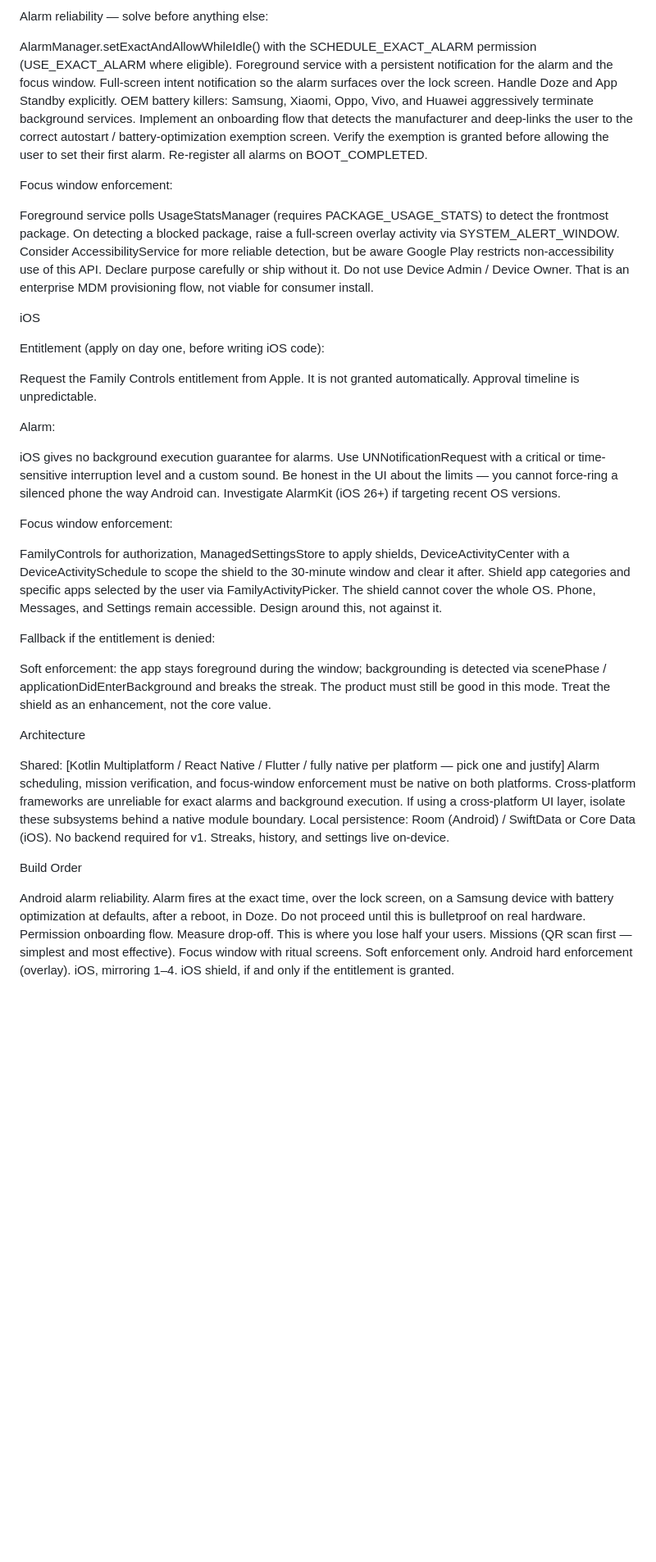
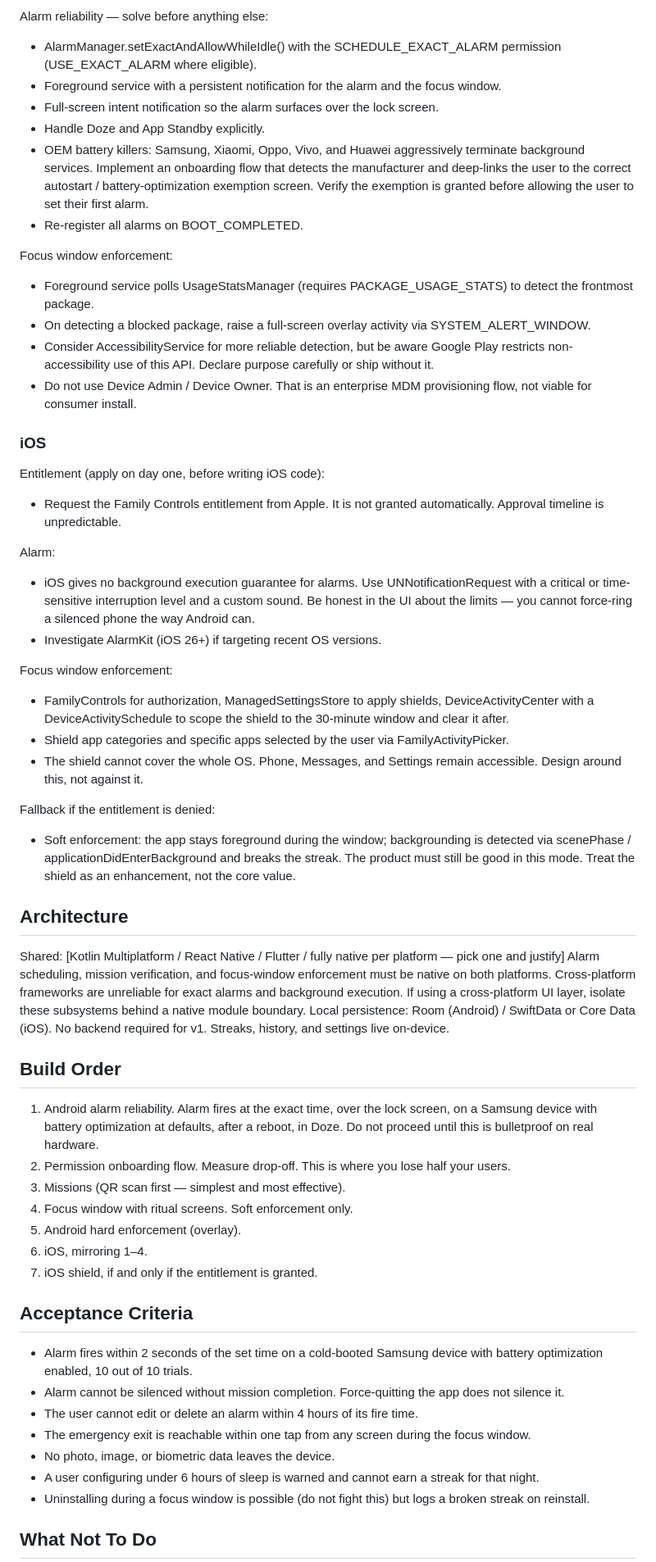
Before and after one commit to syeddaood/excerly, a Markdown page: README.md, the part around one of its changes. Shown at 82% size. GitHub-like rendering; blank space fills up the shorter version.

```diff
--- a/README.md
+++ b/README.md
@@ -70,72 +69,67 @@ Android (build this first)
 
 Alarm reliability — solve before anything else:
 
-
-AlarmManager.setExactAndAllowWhileIdle() with the SCHEDULE_EXACT_ALARM permission (USE_EXACT_ALARM where eligible).
-Foreground service with a persistent notification for the alarm and the focus window.
-Full-screen intent notification so the alarm surfaces over the lock screen.
-Handle Doze and App Standby explicitly.
-OEM battery killers: Samsung, Xiaomi, Oppo, Vivo, and Huawei aggressively terminate background services. Implement an onboarding flow that detects the manufacturer and deep-links the user to the correct autostart / battery-optimization exemption screen. Verify the exemption is granted before allowing the user to set their first alarm.
-Re-register all alarms on BOOT_COMPLETED.
-
+- AlarmManager.setExactAndAllowWhileIdle() with the SCHEDULE_EXACT_ALARM permission (USE_EXACT_ALARM where eligible).
+- Foreground service with a persistent notification for the alarm and the focus window.
+- Full-screen intent notification so the alarm surfaces over the lock screen.
+- Handle Doze and App Standby explicitly.
+- OEM battery killers: Samsung, Xiaomi, Oppo, Vivo, and Huawei aggressively terminate background services. Implement an onboarding flow that detects the manufacturer and deep-links the user to the correct autostart / battery-optimization exemption screen. Verify the exemption is granted before allowing the user to set their first alarm.
+- Re-register all alarms on BOOT_COMPLETED.
 
 Focus window enforcement:
 
+- Foreground service polls UsageStatsManager (requires PACKAGE_USAGE_STATS) to detect the frontmost package.
+- On detecting a blocked package, raise a full-screen overlay activity via SYSTEM_ALERT_WINDOW.
+- Consider AccessibilityService for more reliable detection, but be aware Google Play restricts non-accessibility use of this API. Declare purpose carefully or ship without it.
+- Do not use Device Admin / Device Owner. That is an enterprise MDM provisioning flow, not viable for consumer install.
 
-Foreground service polls UsageStatsManager (requires PACKAGE_USAGE_STATS) to detect the frontmost package.
-On detecting a blocked package, raise a full-screen overlay activity via SYSTEM_ALERT_WINDOW.
-Consider AccessibilityService for more reliable detection, but be aware Google Play restricts non-accessibility use of this API. Declare purpose carefully or ship without it.
-Do not use Device Admin / Device Owner. That is an enterprise MDM provisioning flow, not viable for consumer install.
-
-
-iOS
+### iOS
 
 Entitlement (apply on day one, before writing iOS code):
 
-
-Request the Family Controls entitlement from Apple. It is not granted automatically. Approval timeline is unpredictable.
-
+- Request the Family Controls entitlement from Apple. It is not granted automatically. Approval timeline is unpredictable.
 
 Alarm:
 
-
-iOS gives no background execution guarantee for alarms. Use UNNotificationRequest with a critical or time-sensitive interruption level and a custom sound. Be honest in the UI about the limits — you cannot force-ring a silenced phone the way Android can.
-Investigate AlarmKit (iOS 26+) if targeting recent OS versions.
-
+- iOS gives no background execution guarantee for alarms. Use UNNotificationRequest with a critical or time-sensitive interruption level and a custom sound. Be honest in the UI about the limits — you cannot force-ring a silenced phone the way Android can.
+- Investigate AlarmKit (iOS 26+) if targeting recent OS versions.
 
 Focus window enforcement:
 
-
-FamilyControls for authorization, ManagedSettingsStore to apply shields, DeviceActivityCenter with a DeviceActivitySchedule to scope the shield to the 30-minute window and clear it after.
-Shield app categories and specific apps selected by the user via FamilyActivityPicker.
-The shield cannot cover the whole OS. Phone, Messages, and Settings remain accessible. Design around this, not against it.
-
+- FamilyControls for authorization, ManagedSettingsStore to apply shields, DeviceActivityCenter with a DeviceActivitySchedule to scope the shield to the 30-minute window and clear it after.
+- Shield app categories and specific apps selected by the user via FamilyActivityPicker.
+- The shield cannot cover the whole OS. Phone, Messages, and Settings remain accessible. Design around this, not against it.
 
 Fallback if the entitlement is denied:
 
+- Soft enforcement: the app stays foreground during the window; backgrounding is detected via scenePhase / applicationDidEnterBackground and breaks the streak. The product must still be good in this mode. Treat the shield as an enhancement, not the core value.
 
-Soft enforcement: the app stays foreground during the window; backgrounding is detected via scenePhase / applicationDidEnterBackground and breaks the streak. The product must still be good in this mode. Treat the shield as an enhancement, not the core value.
-
-
-
-Architecture
-
+## Architecture
 
 Shared: [Kotlin Multiplatform / React Native / Flutter / fully native per platform — pick one and justify]
 Alarm scheduling, mission verification, and focus-window enforcement must be native on both platforms. Cross-platform frameworks are unreliable for exact alarms and background execution. If using a cross-platform UI layer, isolate these subsystems behind a native module boundary.
 Local persistence: Room (Android) / SwiftData or Core Data (iOS).
 No backend required for v1. Streaks, history, and settings live on-device.
 
+## Build Order
 
+1. Android alarm reliability. Alarm fires at the exact time, over the lock screen, on a Samsung device with battery optimization at defaults, after a reboot, in Doze. Do not proceed until this is bulletproof on real hardware.
+2. Permission onboarding flow. Measure drop-off. This is where you lose half your users.
+3. Missions (QR scan first — simplest and most effective).
+4. Focus window with ritual screens. Soft enforcement only.
+5. Android hard enforcement (overlay).
+6. iOS, mirroring 1–4.
+7. iOS shield, if and only if the entitlement is granted.
 
-Build Order
+## Acceptance Criteria
 
+- Alarm fires within 2 seconds of the set time on a cold-booted Samsung device with battery optimization enabled, 10 out of 10 trials.
+- Alarm cannot be silenced without mission completion. Force-quitting the app does not silence it.
+- The user cannot edit or delete an alarm within 4 hours of its fire time.
+- The emergency exit is reachable within one tap from any screen during the focus window.
+- No photo, image, or biometric data leaves the device.
+- A user configuring under 6 hours of sleep is warned and cannot earn a streak for that night.
+- Uninstalling during a focus window is possible (do not fight this) but logs a broken streak on reinstall.
 
-Android alarm reliability. Alarm fires at the exact time, over the lock screen, on a Samsung device with battery optimization at defaults, after a reboot, in Doze. Do not proceed until this is bulletproof on real hardware.
-Permission onboarding flow. Measure drop-off. This is where you lose half your users.
-Missions (QR scan first — simplest and most effective).
-Focus window with ritual screens. Soft enforcement only.
-Android hard enforcement (overlay).
-iOS, mirroring 1–4.
-iOS shield, if and only if the entitlement is granted.
+## What Not To Do
 
```
Also changed, not shown: other parts of README.md (+41 -63 lines).
